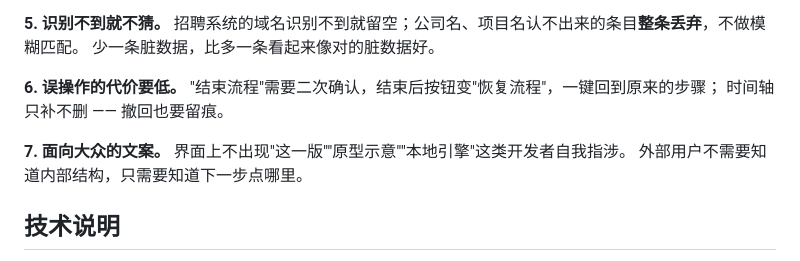
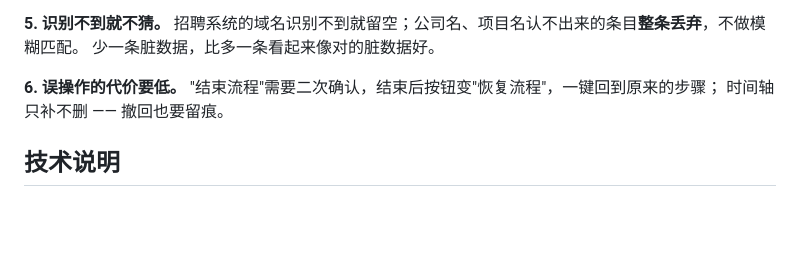
Before and after one commit to hh67478618-hub/zhiyin, a Markdown page: README.md, the part around the change. Rendered like a GitHub page; blank space fills up the shorter version.

Commit message:
README：删除设计取舍第 7 条（面向大众的文案）

```diff
--- a/README.md
+++ b/README.md
@@ -105,10 +105,6 @@
 "结束流程"需要二次确认，结束后按钮变"恢复流程"，一键回到原来的步骤；
 时间轴只补不删 —— 撤回也要留痕。
 
-**7. 面向大众的文案。**
-界面上不出现"这一版""原型示意""本地引擎"这类开发者自我指涉。
-外部用户不需要知道内部结构，只需要知道下一步点哪里。
-
 ## 技术说明
 
 - **单文件**：全部功能在 `index.html` 里，约 7,000 行。无框架、无构建步骤、无外部依赖、无 CDN。
```
